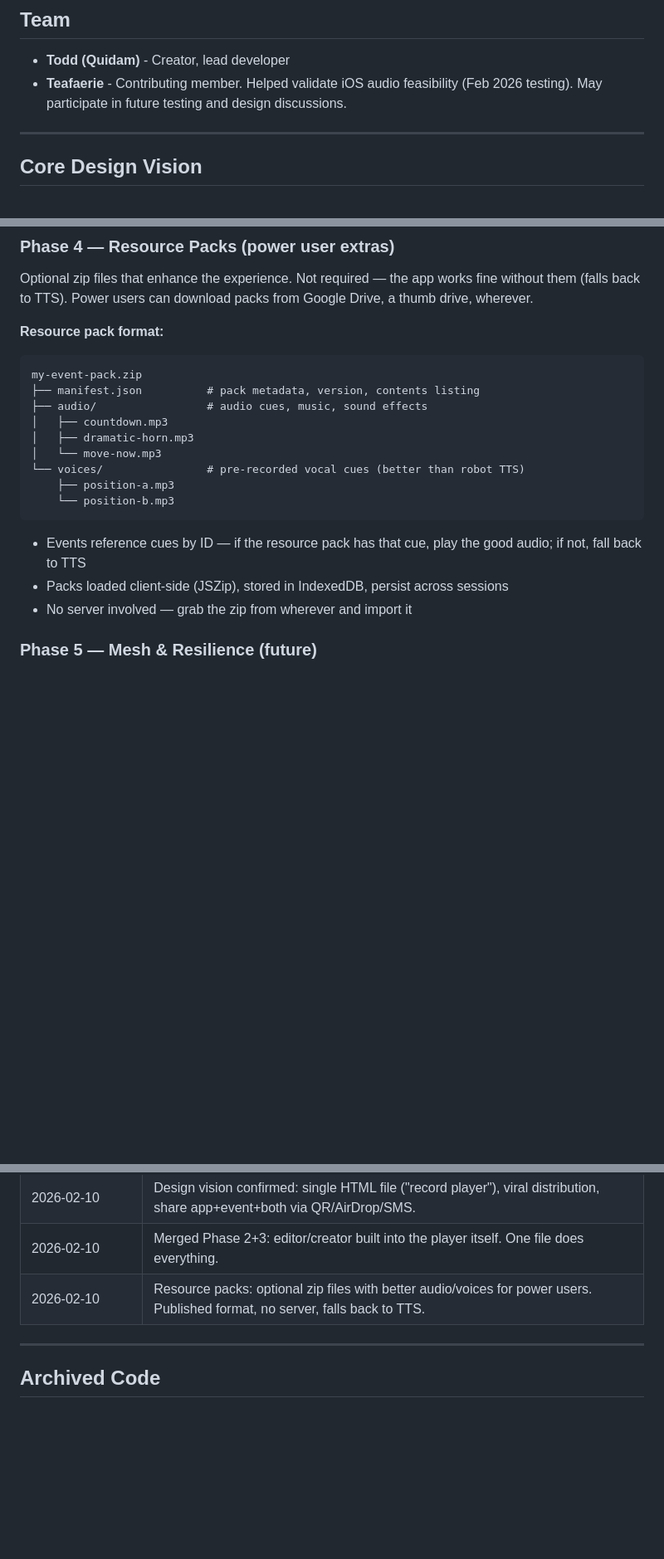
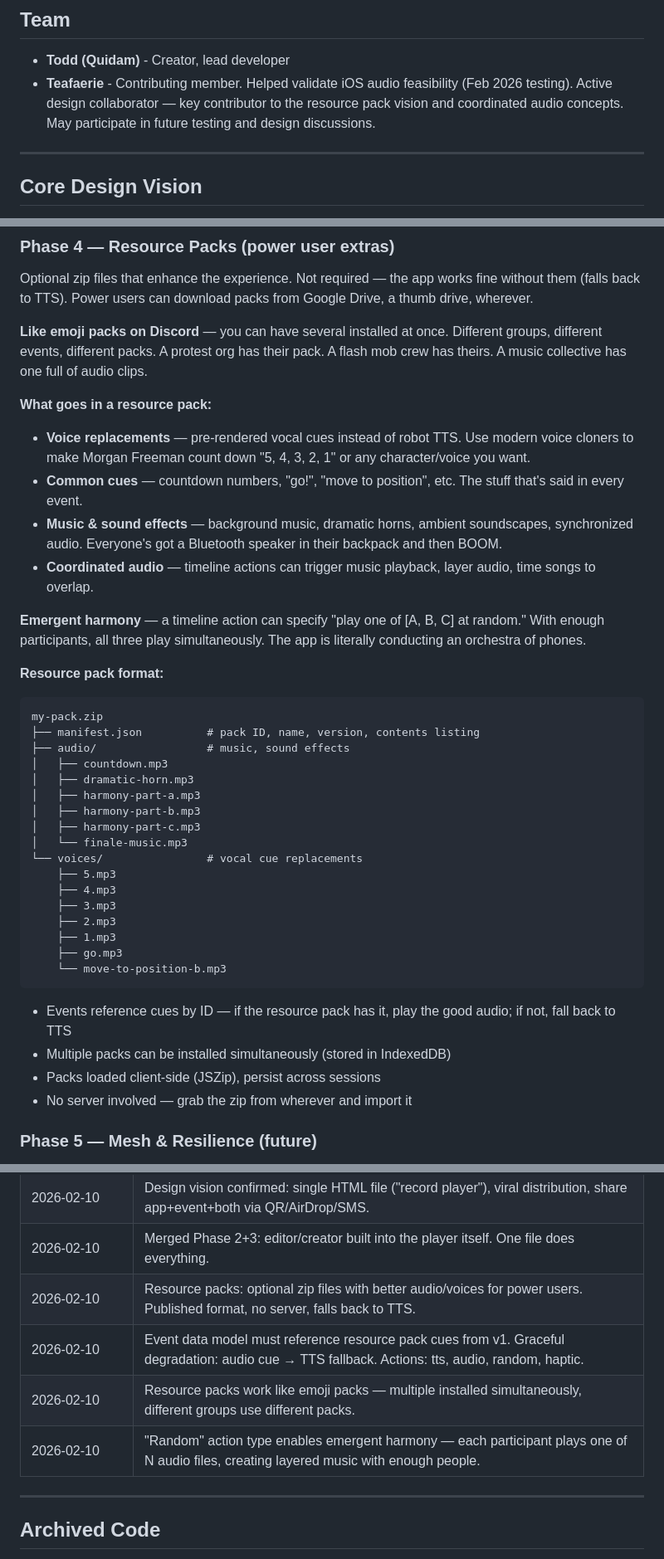
Before and after one commit to Quidam2k/conductor, a Markdown page: CLAUDE.md, 3 parts joined by grey strips. Shown at 83% size. Rendered like a GitHub page; blank space fills up the shorter version.

Commit message:
Design resource packs and event data model for v1
Resource packs (from Todd + Teafaerie design session):
- Like emoji packs: multiple installed, different groups use different ones
- Voice cloning for custom vocal cues (replace robot TTS)
- Music, sound effects, coordinated audio playback
- "Random" action: each participant plays 1-of-N, emergent harmony
- Graceful degradation: audio cue -> TTS fallback, always works

Event data model designed for resource pack awareness from v1:
- Action types: tts, audio, random, haptic
- Actions reference pack cues by ID with TTS fallbackText
- Events created now will benefit from resource packs later

Co-Authored-By: Claude Opus 4.6 <noreply@anthropic.com>

````diff
--- a/CLAUDE.md
+++ b/CLAUDE.md
@@ -11,7 +11,7 @@
 ## Team
 
 - **Todd (Quidam)** - Creator, lead developer
-- **Teafaerie** - Contributing member. Helped validate iOS audio feasibility (Feb 2026 testing). May participate in future testing and design discussions.
+- **Teafaerie** - Contributing member. Helped validate iOS audio feasibility (Feb 2026 testing). Active design collaborator — key contributor to the resource pack vision and coordinated audio concepts. May participate in future testing and design discussions.
 
 ---
 
@@ -204,21 +227,40 @@ One HTML file that does everything — the player IS the editor IS the sharing t
 ### Phase 4 — Resource Packs (power user extras)
 Optional zip files that enhance the experience. Not required — the app works fine without them (falls back to TTS). Power users can download packs from Google Drive, a thumb drive, wherever.
 
+**Like emoji packs on Discord** — you can have several installed at once. Different groups, different events, different packs. A protest org has their pack. A flash mob crew has theirs. A music collective has one full of audio clips.
+
+**What goes in a resource pack:**
+- **Voice replacements** — pre-rendered vocal cues instead of robot TTS. Use modern voice cloners to make Morgan Freeman count down "5, 4, 3, 2, 1" or any character/voice you want.
+- **Common cues** — countdown numbers, "go!", "move to position", etc. The stuff that's said in every event.
+- **Music & sound effects** — background music, dramatic horns, ambient soundscapes, synchronized audio. Everyone's got a Bluetooth speaker in their backpack and then BOOM.
+- **Coordinated audio** — timeline actions can trigger music playback, layer audio, time songs to overlap.
+
+**Emergent harmony** — a timeline action can specify "play one of [A, B, C] at random." With enough participants, all three play simultaneously. The app is literally conducting an orchestra of phones.
+
 **Resource pack format:**
 ```
-my-event-pack.zip
-├── manifest.json          # pack metadata, version, contents listing
-├── audio/                 # audio cues, music, sound effects
+my-pack.zip
+├── manifest.json          # pack ID, name, version, contents listing
+├── audio/                 # music, sound effects
 │   ├── countdown.mp3
 │   ├── dramatic-horn.mp3
-│   └── move-now.mp3
-└── voices/                # pre-recorded vocal cues (better than robot TTS)
-    ├── position-a.mp3
-    └── position-b.mp3
+│   ├── harmony-part-a.mp3
+│   ├── harmony-part-b.mp3
+│   ├── harmony-part-c.mp3
+│   └── finale-music.mp3
+└── voices/                # vocal cue replacements
+    ├── 5.mp3
+    ├── 4.mp3
+    ├── 3.mp3
+    ├── 2.mp3
+    ├── 1.mp3
+    ├── go.mp3
+    └── move-to-position-b.mp3
 ```
 
-- Events reference cues by ID — if the resource pack has that cue, play the good audio; if not, fall back to TTS
-- Packs loaded client-side (JSZip), stored in IndexedDB, persist across sessions
+- Events reference cues by ID — if the resource pack has it, play the good audio; if not, fall back to TTS
+- Multiple packs can be installed simultaneously (stored in IndexedDB)
+- Packs loaded client-side (JSZip), persist across sessions
 - No server involved — grab the zip from wherever and import it
 
 ### Phase 5 — Mesh & Resilience (future)
@@ -242,6 +284,9 @@ my-event-pack.zip
 | 2026-02-10 | Design vision confirmed: single HTML file ("record player"), viral distribution, share app+event+both via QR/AirDrop/SMS. |
 | 2026-02-10 | Merged Phase 2+3: editor/creator built into the player itself. One file does everything. |
 | 2026-02-10 | Resource packs: optional zip files with better audio/voices for power users. Published format, no server, falls back to TTS. |
+| 2026-02-10 | Event data model must reference resource pack cues from v1. Graceful degradation: audio cue → TTS fallback. Actions: tts, audio, random, haptic. |
+| 2026-02-10 | Resource packs work like emoji packs — multiple installed simultaneously, different groups use different packs. |
+| 2026-02-10 | "Random" action type enables emergent harmony — each participant plays one of N audio files, creating layered music with enough people. |
 
 ---
 
````
Also changed, not shown: other parts of CLAUDE.md (+23 -0 lines).
